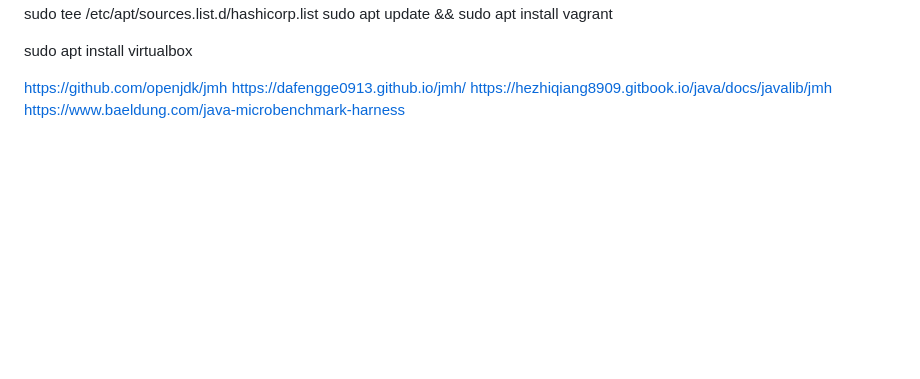
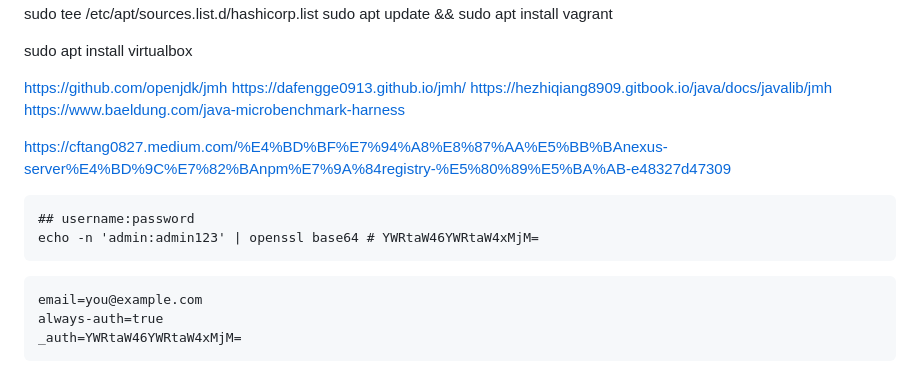
Before and after one commit to LYee0n/maven-demo-project, a Markdown page: README.md, the part around the change. Drawn GitHub-style; blank space fills up the shorter version.

Commit message:
npm login

````diff
--- a/README.md
+++ b/README.md
@@ -207,3 +207,17 @@ https://github.com/openjdk/jmh
 https://dafengge0913.github.io/jmh/
 https://hezhiqiang8909.gitbook.io/java/docs/javalib/jmh
 https://www.baeldung.com/java-microbenchmark-harness
+
+https://cftang0827.medium.com/%E4%BD%BF%E7%94%A8%E8%87%AA%E5%BB%BAnexus-server%E4%BD%9C%E7%82%BAnpm%E7%9A%84registry-%E5%80%89%E5%BA%AB-e48327d47309
+
+
+```
+## username:password
+echo -n 'admin:admin123' | openssl base64 # YWRtaW46YWRtaW4xMjM=
+```
+
+```
+email=you@example.com
+always-auth=true
+_auth=YWRtaW46YWRtaW4xMjM=
+```
````
